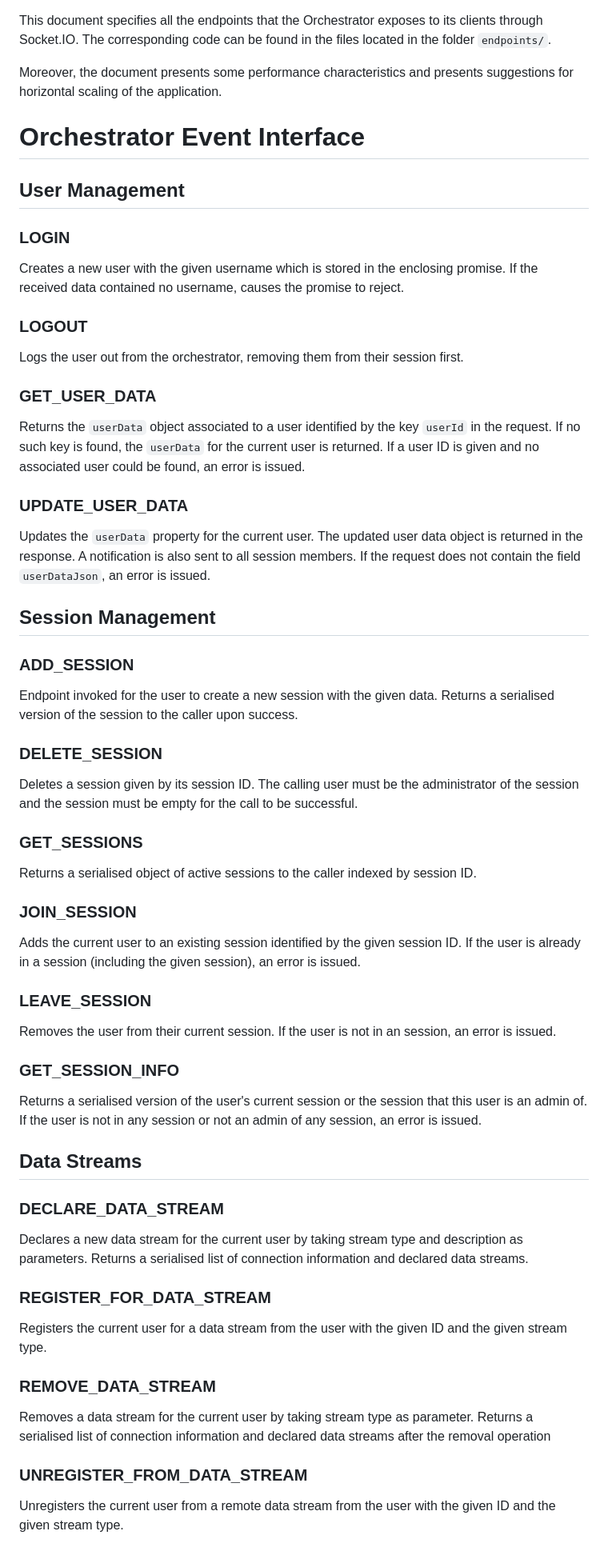
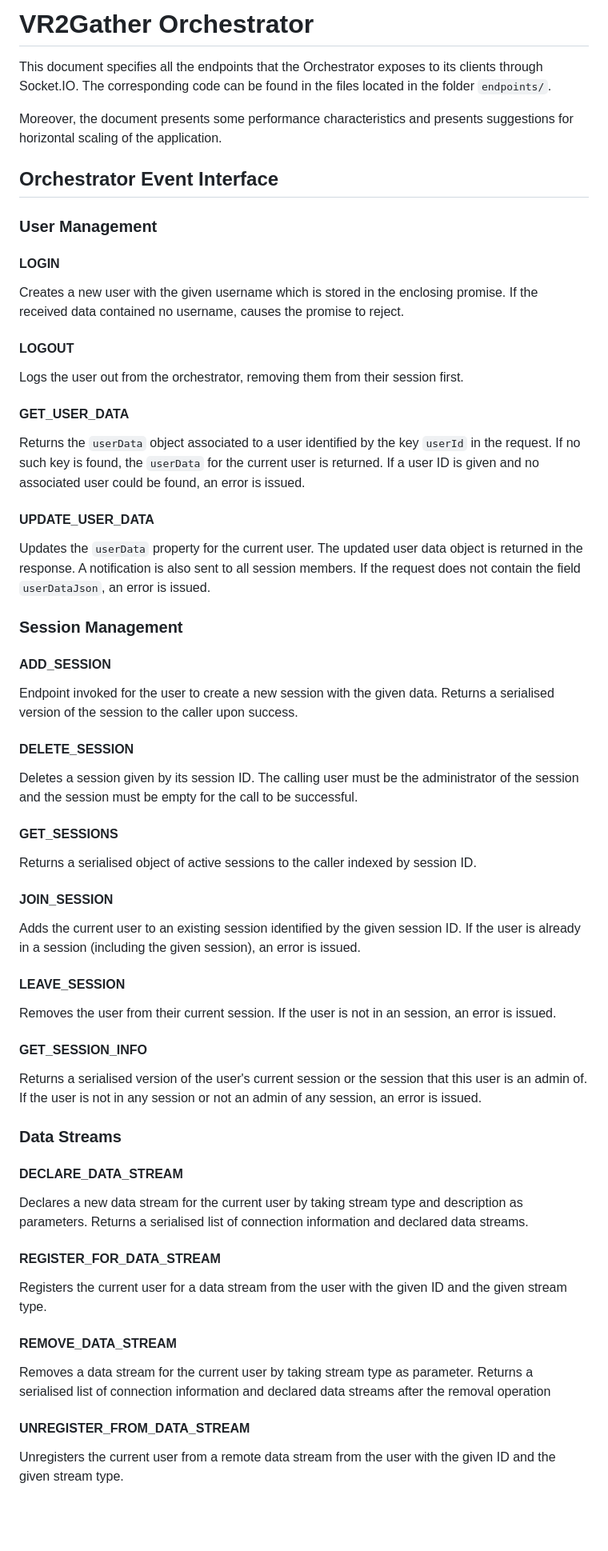
Before and after one commit to cwi-dis/vr2gather-orchestrator-v2, a Markdown page: ENDPOINTS.md, the part around one of its changes. Shown at 80% size. Rendered like a GitHub page; blank space fills up the shorter version.

Commit message:
changed headers in ENDPOINTS document

```diff
--- a/ENDPOINTS.md
+++ b/ENDPOINTS.md
@@ -1,3 +1,5 @@
+# VR2Gather Orchestrator
+
 This document specifies all the endpoints that the Orchestrator exposes to its
 clients through Socket.IO. The corresponding code can be found in the files
 located in the folder `endpoints/`.
@@ -5,90 +7,90 @@ located in the folder `endpoints/`.
 Moreover, the document presents some performance characteristics and presents
 suggestions for horizontal scaling of the application.
 
-# Orchestrator Event Interface
+## Orchestrator Event Interface
 
-## User Management
+### User Management
 
-### LOGIN
+#### LOGIN
 
 Creates a new user with the given username which is stored in the
 enclosing promise. If the received data contained no username, causes
 the promise to reject.
 
-### LOGOUT
+#### LOGOUT
 
 Logs the user out from the orchestrator, removing them from their session
 first.
 
-### GET_USER_DATA
+#### GET_USER_DATA
 
 Returns the `userData` object associated to a user identified by the key
 `userId` in the request. If no such key is found, the `userData` for the
 current user is returned. If a user ID is given and no associated user
 could be found, an error is issued.
 
-### UPDATE_USER_DATA
+#### UPDATE_USER_DATA
 
 Updates the `userData` property for the current user. The updated user
 data object is returned in the response. A notification is also sent to
 all session members. If the request does not contain the field
 `userDataJson`, an error is issued.
 
-## Session Management
+### Session Management
 
-### ADD_SESSION
+#### ADD_SESSION
 
 Endpoint invoked for the user to create a new session with the given data.
 Returns a serialised version of the session to the caller upon success.
 
-### DELETE_SESSION
+#### DELETE_SESSION
 
 Deletes a session given by its session ID. The calling user must be the
 administrator of the session and the session must be empty for the call
 to be successful.
 
-### GET_SESSIONS
+#### GET_SESSIONS
 
 Returns a serialised object of active sessions to the caller indexed by
 session ID.
 
-### JOIN_SESSION
+#### JOIN_SESSION
 
 Adds the current user to an existing session identified by the given
 session ID. If the user is already in a session (including the given
 session), an error is issued.
 
-### LEAVE_SESSION
+#### LEAVE_SESSION
 
 Removes the user from their current session. If the user is not in an
 session, an error is issued.
 
-### GET_SESSION_INFO
+#### GET_SESSION_INFO
 
 Returns a serialised version of the user's current session or the session
 that this user is an admin of. If the user is not in any session or not an
 admin of any session, an error is issued.
 
-## Data Streams
+### Data Streams
 
-### DECLARE_DATA_STREAM
+#### DECLARE_DATA_STREAM
 
 Declares a new data stream for the current user by taking stream type and
 description as parameters. Returns a serialised list of connection
 information and declared data streams.
 
-### REGISTER_FOR_DATA_STREAM
+#### REGISTER_FOR_DATA_STREAM
 
 Registers the current user for a data stream from the user with the given
 ID and the given stream type.
 
-### REMOVE_DATA_STREAM
+#### REMOVE_DATA_STREAM
 
 Removes a data stream for the current user by taking stream type as
 parameter. Returns a serialised list of connection information and
 declared data streams after the removal operation
 
-### UNREGISTER_FROM_DATA_STREAM
+#### UNREGISTER_FROM_DATA_STREAM
 
 Unregisters the current user from a remote data stream from the user with
 the given ID and the given stream type.
```
Also changed, not shown: other parts of ENDPOINTS.md (+15 -15 lines).
